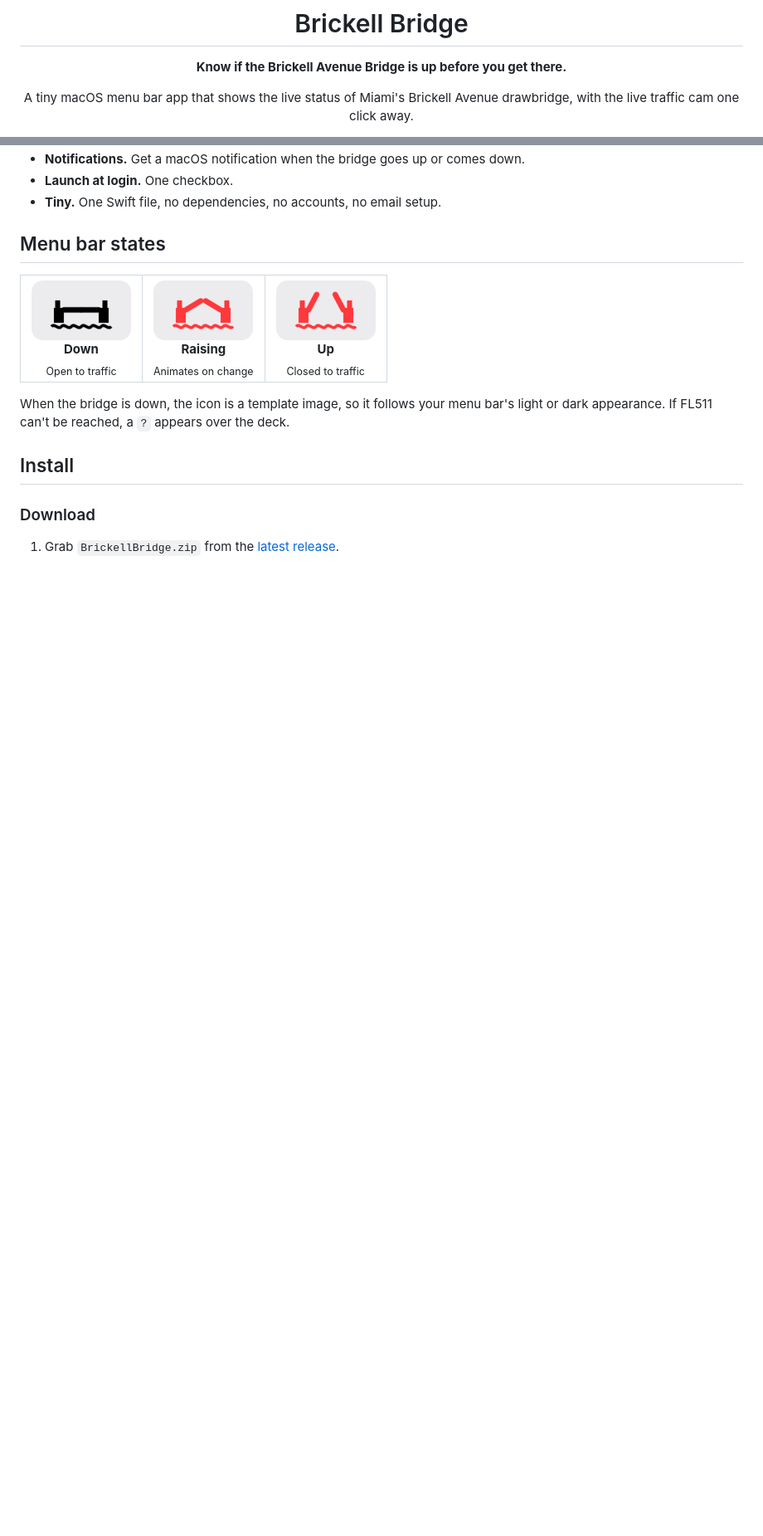
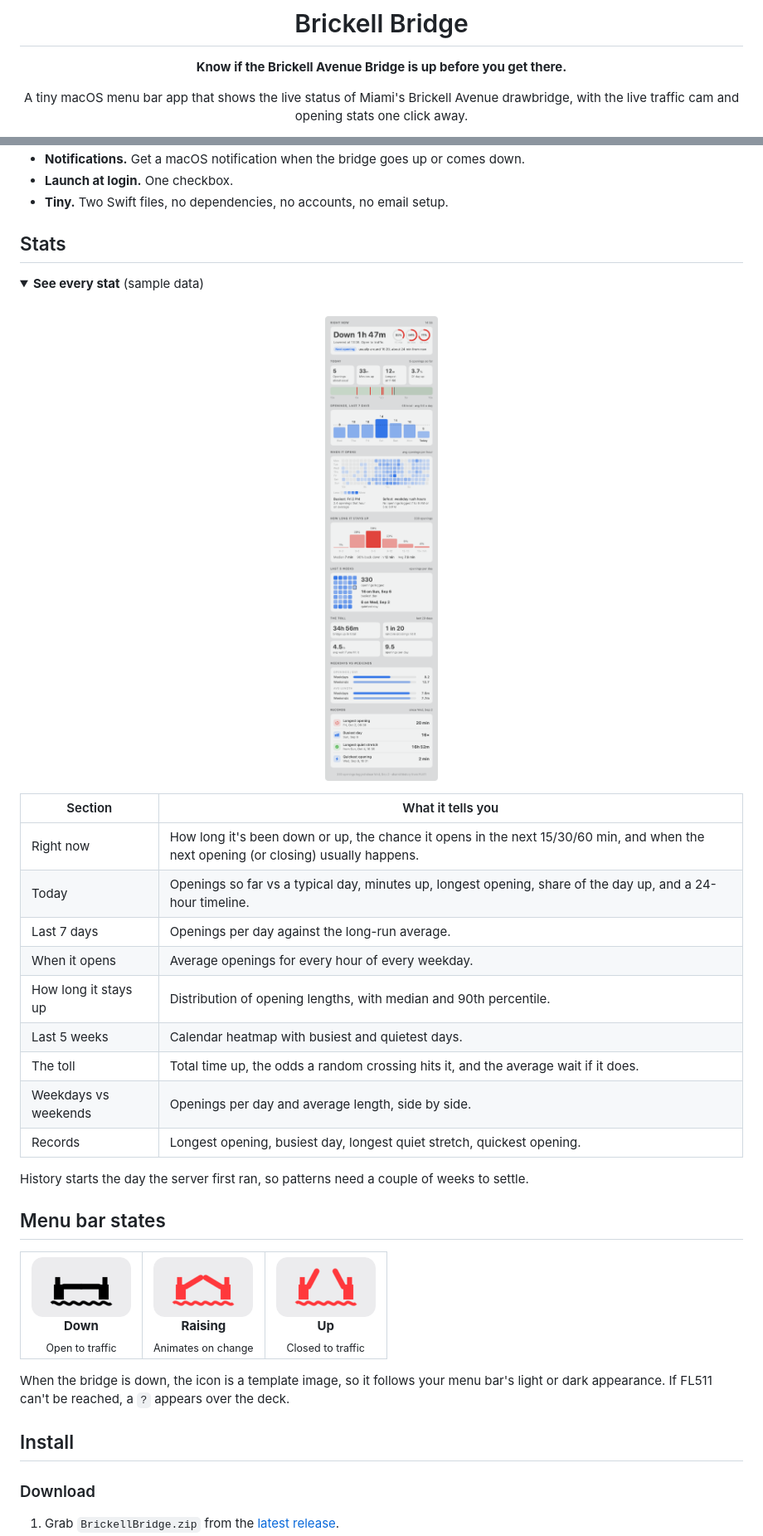
Before and after one commit to antondkg/brickell-bridge, a Markdown page: README.md, 2 parts joined by grey strips. Shown at 83% size. GitHub-like rendering; pictures changed too: assets/stats-light.png (added); folded sections open; blank space fills up the shorter version.

```diff
--- a/README.md
+++ b/README.md
@@ -6,7 +6,7 @@
 
 **Know if the Brickell Avenue Bridge is up before you get there.**
 
-A tiny macOS menu bar app that shows the live status of Miami's Brickell Avenue drawbridge, with the live traffic cam one click away.
+A tiny macOS menu bar app that shows the live status of Miami's Brickell Avenue drawbridge, with the live traffic cam and opening stats one click away.
 
 [![Build](https://github.com/antondkg/brickell-bridge/actions/workflows/build.yml/badge.svg)](https://github.com/antondkg/brickell-bridge/actions/workflows/build.yml)
 [![Release](https://img.shields.io/github/v/release/antondkg/brickell-bridge?color=2563eb)](https://github.com/antondkg/brickell-bridge/releases/latest)
@@ -35,6 +38,33 @@ If you live or work around Brickell, you know the bridge goes up at the worst po
 - **Notifications.** Get a macOS notification when the bridge goes up or comes down.
 - **Launch at login.** One checkbox.
-- **Tiny.** One Swift file, no dependencies, no accounts, no email setup.
+- **Tiny.** Two Swift files, no dependencies, no accounts, no email setup.
+
+## Stats
+
+<details>
+<summary><b>See every stat</b> (sample data)</summary>
+<br>
+<div align="center">
+<picture>
+  <source media="(prefers-color-scheme: dark)" srcset="assets/stats-dark.png">
+  <img src="assets/stats-light.png" width="424" alt="All stats: right now, today, last 7 days, heatmap, durations, calendar, toll, weekdays vs weekends, records">
+</picture>
+</div>
+</details>
+
+| Section | What it tells you |
+| --- | --- |
+| Right now | How long it's been down or up, the chance it opens in the next 15/30/60 min, and when the next opening (or closing) usually happens. |
+| Today | Openings so far vs a typical day, minutes up, longest opening, share of the day up, and a 24-hour timeline. |
+| Last 7 days | Openings per day against the long-run average. |
+| When it opens | Average openings for every hour of every weekday. |
+| How long it stays up | Distribution of opening lengths, with median and 90th percentile. |
+| Last 5 weeks | Calendar heatmap with busiest and quietest days. |
+| The toll | Total time up, the odds a random crossing hits it, and the average wait if it does. |
+| Weekdays vs weekends | Openings per day and average length, side by side. |
+| Records | Longest opening, busiest day, longest quiet stretch, quickest opening. |
+
+History starts the day the server first ran, so patterns need a couple of weeks to settle.
 
 ## Menu bar states
 
```
Also changed, not shown: other parts of README.md (+42 -6 lines), assets/screenshot-dark.png, assets/screenshot-light.png, assets/stats-dark.png (added), 8 other files.
